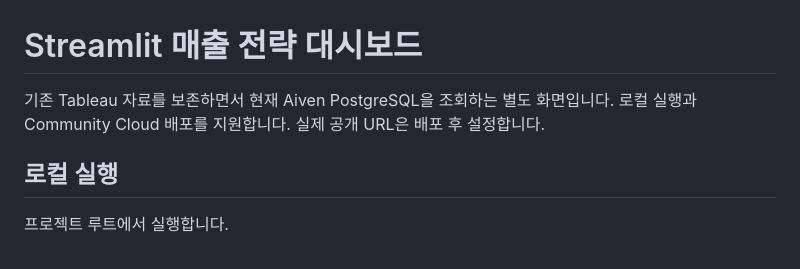
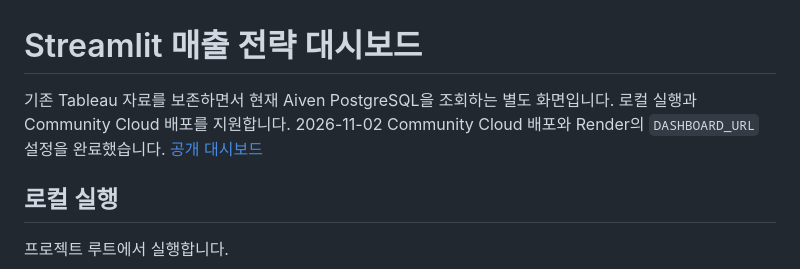
Before and after one commit to jshdata/convenience-store-sales-analysis, a Markdown page: docs/streamlit_dashboard.md, the part around the change. Drawn GitHub-style.

```diff
--- a/docs/streamlit_dashboard.md
+++ b/docs/streamlit_dashboard.md
@@ -1,7 +1,9 @@
 # Streamlit 매출 전략 대시보드
 
 기존 Tableau 자료를 보존하면서 현재 Aiven PostgreSQL을 조회하는 별도 화면입니다.
-로컬 실행과 Community Cloud 배포를 지원합니다. 실제 공개 URL은 배포 후 설정합니다.
+로컬 실행과 Community Cloud 배포를 지원합니다.
+2026-11-02 Community Cloud 배포와 Render의 `DASHBOARD_URL` 설정을 완료했습니다.
+[공개 대시보드](https://convenience-store-sales-analysis-srfzzkpg6ixhfihmvgej6l.streamlit.app/)
 
 ## 로컬 실행
 
```
Also changed, not shown: README.md (+5 -4 lines), docs/slack_app_home.md (+3 -1 lines).
